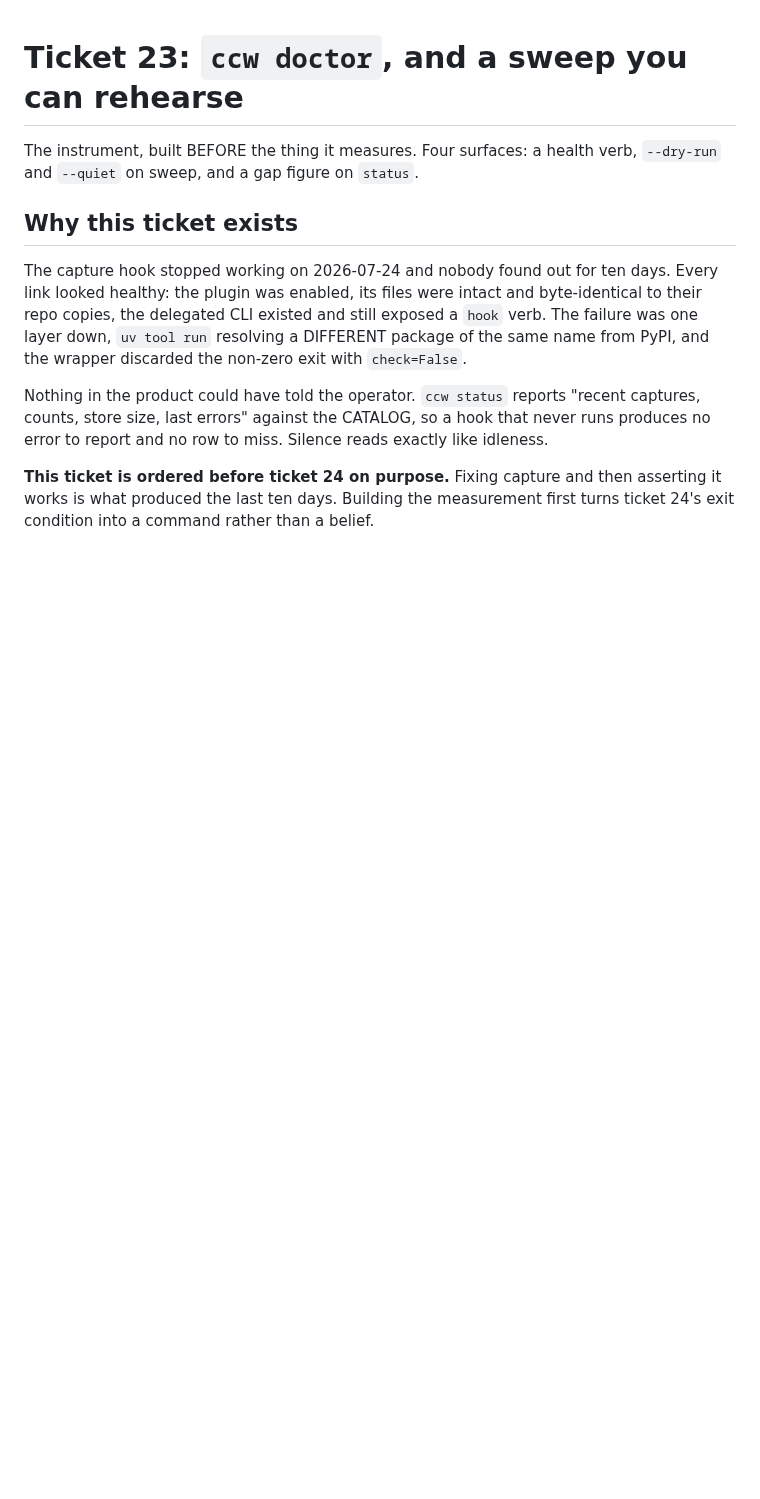
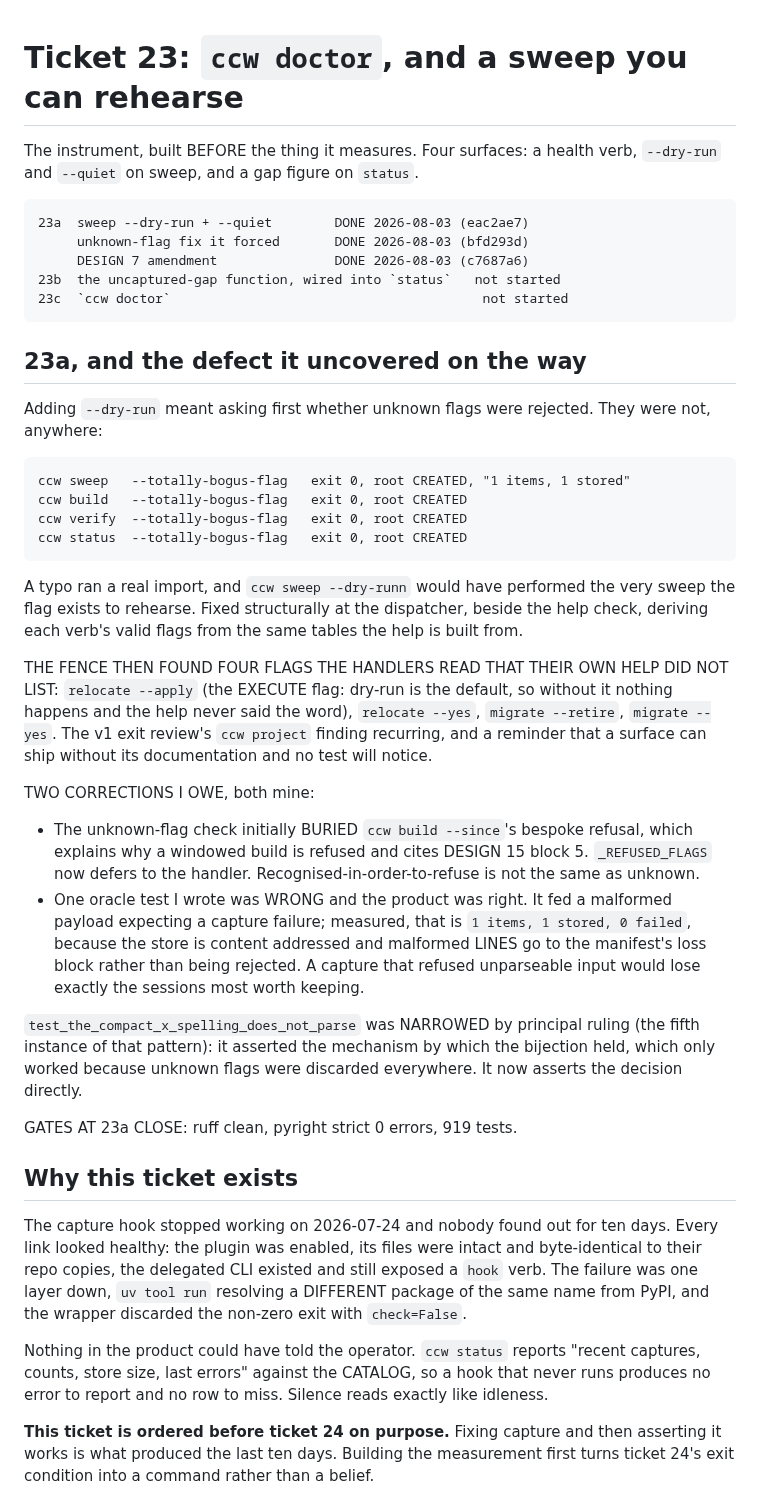
Before and after one commit to CaptainCodeAU/cc-warehouse, a Markdown page: harness/tickets/23-doctor-and-dry-run.md, the part around the change. Rendered like a GitHub page; blank space fills up the shorter version.

Commit message:
docs(harness): 23a done, and the defect it uncovered
Slice 23a landed, plus the unknown-flag fix it forced and the DESIGN 7
amendment that preceded both.

Recorded here rather than only in the commits, because two of the findings are
the kind a future session would otherwise re-derive: four flags that shipped
without appearing in their own help, including relocate's --apply, which is the
flag that makes the most destructive verb actually execute.

Also recorded: one of my own oracle tests was wrong and the product was right,
and the unknown-flag check initially buried a deliberate refusal message. Both
are corrections worth meeting in the ticket rather than in a diff.

```diff
--- a/harness/tickets/23-doctor-and-dry-run.md
+++ b/harness/tickets/23-doctor-and-dry-run.md
@@ -2,6 +2,54 @@
 
 The instrument, built BEFORE the thing it measures. Four surfaces: a health
 verb, `--dry-run` and `--quiet` on sweep, and a gap figure on `status`.
+
+    23a  sweep --dry-run + --quiet        DONE 2026-08-03 (eac2ae7)
+         unknown-flag fix it forced       DONE 2026-08-03 (bfd293d)
+         DESIGN 7 amendment               DONE 2026-08-03 (c7687a6)
+    23b  the uncaptured-gap function, wired into `status`   not started
+    23c  `ccw doctor`                                        not started
+
+## 23a, and the defect it uncovered on the way
+
+Adding `--dry-run` meant asking first whether unknown flags were rejected. They
+were not, anywhere:
+
+    ccw sweep   --totally-bogus-flag   exit 0, root CREATED, "1 items, 1 stored"
+    ccw build   --totally-bogus-flag   exit 0, root CREATED
+    ccw verify  --totally-bogus-flag   exit 0, root CREATED
+    ccw status  --totally-bogus-flag   exit 0, root CREATED
+
+A typo ran a real import, and `ccw sweep --dry-runn` would have performed the
+very sweep the flag exists to rehearse. Fixed structurally at the dispatcher,
+beside the help check, deriving each verb's valid flags from the same tables the
+help is built from.
+
+THE FENCE THEN FOUND FOUR FLAGS THE HANDLERS READ THAT THEIR OWN HELP DID NOT
+LIST: `relocate --apply` (the EXECUTE flag: dry-run is the default, so without
+it nothing happens and the help never said the word), `relocate --yes`,
+`migrate --retire`, `migrate --yes`. The v1 exit review's `ccw project` finding
+recurring, and a reminder that a surface can ship without its documentation and
+no test will notice.
+
+TWO CORRECTIONS I OWE, both mine:
+
+- The unknown-flag check initially BURIED `ccw build --since`'s bespoke refusal,
+  which explains why a windowed build is refused and cites DESIGN 15 block 5.
+  `_REFUSED_FLAGS` now defers to the handler. Recognised-in-order-to-refuse is
+  not the same as unknown.
+- One oracle test I wrote was WRONG and the product was right. It fed a
+  malformed payload expecting a capture failure; measured, that is
+  `1 items, 1 stored, 0 failed`, because the store is content addressed and
+  malformed LINES go to the manifest's loss block rather than being rejected. A
+  capture that refused unparseable input would lose exactly the sessions most
+  worth keeping.
+
+`test_the_compact_x_spelling_does_not_parse` was NARROWED by principal ruling
+(the fifth instance of that pattern): it asserted the mechanism by which the
+bijection held, which only worked because unknown flags were discarded
+everywhere. It now asserts the decision directly.
+
+GATES AT 23a CLOSE: ruff clean, pyright strict 0 errors, 919 tests.
 
 ## Why this ticket exists
 
```
